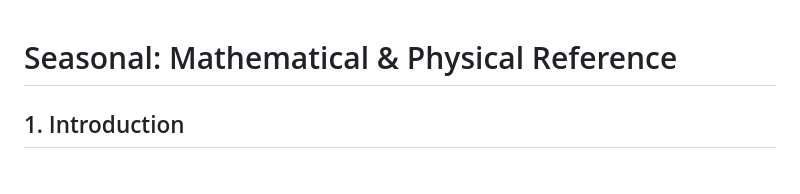
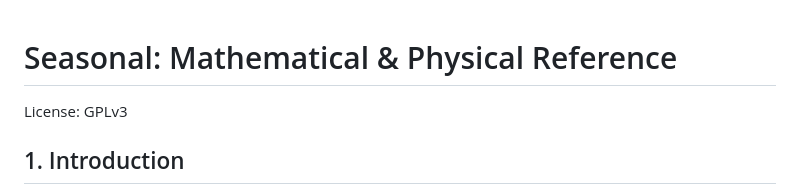
Before and after one commit to Nouni2/Seasonal, a Markdown page: docs/math.md, the part around the change. Drawn GitHub-style.

Commit message:
Add GPLv3 license note to documentation

```diff
--- a/docs/math.md
+++ b/docs/math.md
@@ -1,4 +1,6 @@
 # Seasonal: Mathematical & Physical Reference
+
+License: GPLv3
 
 ## 1. Introduction
 
```
Also changed, not shown: docs/validation.md (+2 -0 lines).
